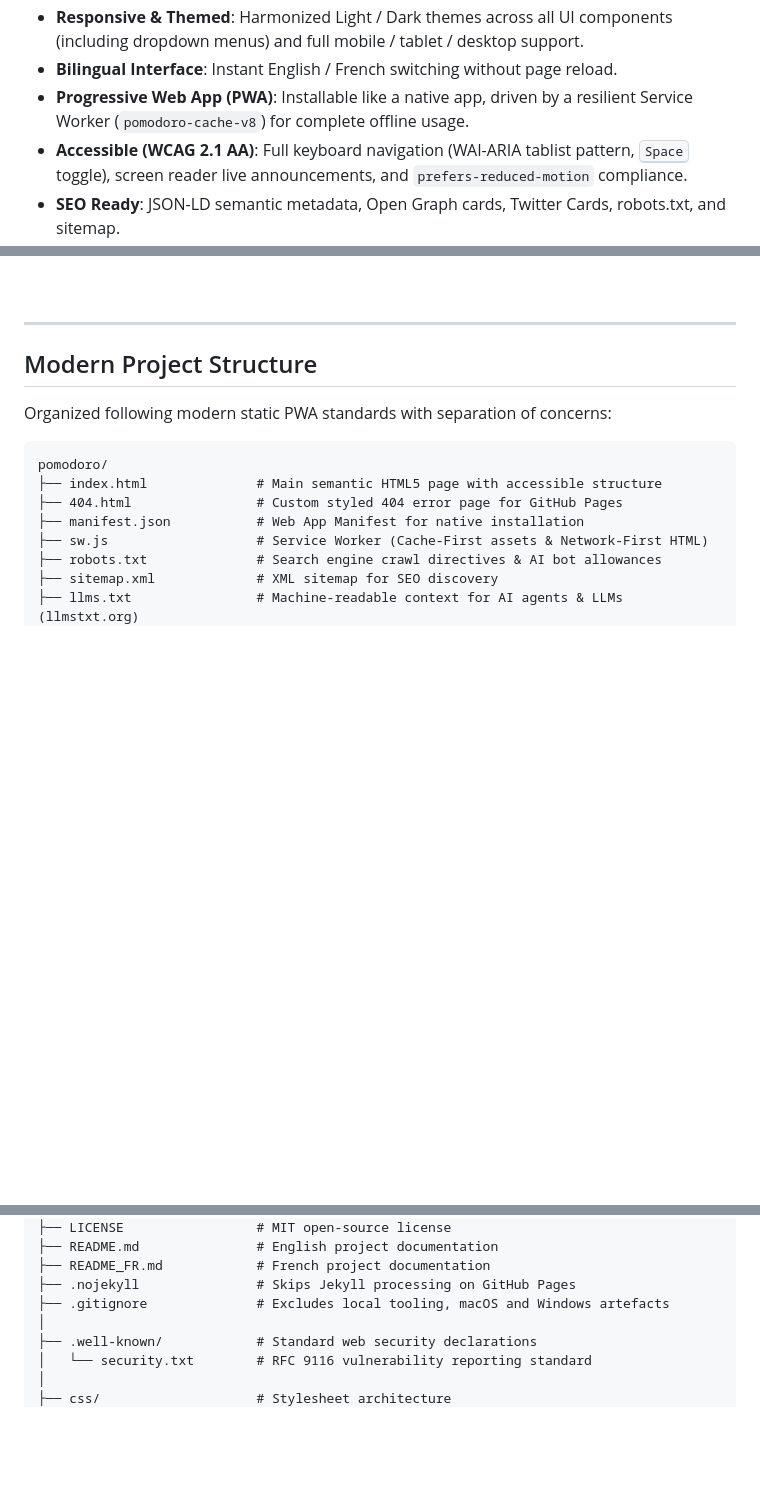
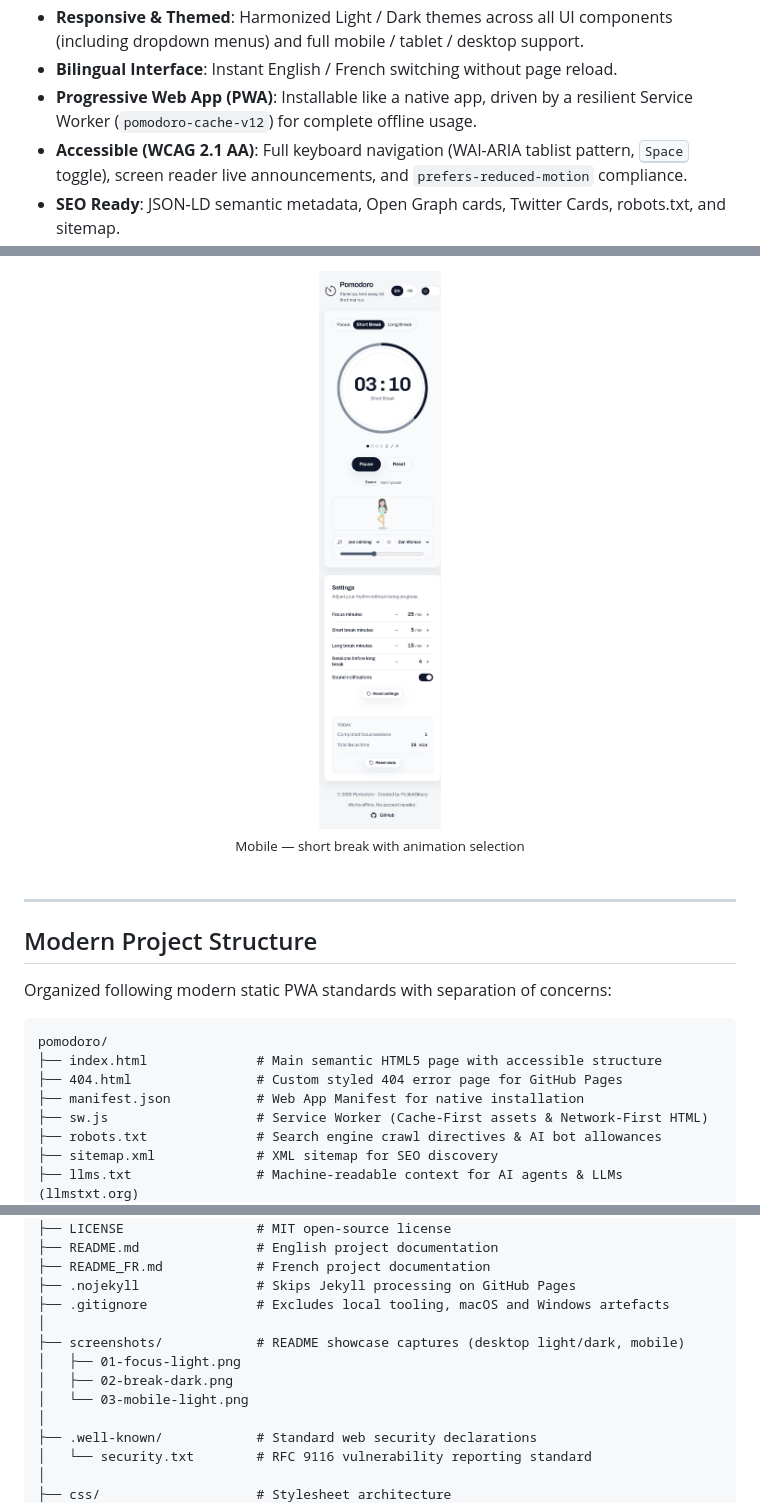
Before and after one commit to PocketBinary/pomodoro, a Markdown page: README.md, 3 parts joined by grey strips. Drawn GitHub-style; pictures changed too: screenshots/03-mobile-light.png (added); blank space fills up the shorter version.

```diff
--- a/README.md
+++ b/README.md
@@ -54,7 +54,7 @@
 - **Automatic State Persistence**: Safe `localStorage` schema with strict type validation; resumes smoothly after tab reload or sleep.
 - **Responsive & Themed**: Harmonized Light / Dark themes across all UI components (including dropdown menus) and full mobile / tablet / desktop support.
 - **Bilingual Interface**: Instant English / French switching without page reload.
-- **Progressive Web App (PWA)**: Installable like a native app, driven by a resilient Service Worker (`pomodoro-cache-v8`) for complete offline usage.
+- **Progressive Web App (PWA)**: Installable like a native app, driven by a resilient Service Worker (`pomodoro-cache-v12`) for complete offline usage.
 - **Accessible (WCAG 2.1 AA)**: Full keyboard navigation (WAI-ARIA tablist pattern, <kbd>Space</kbd> toggle), screen reader live announcements, and `prefers-reduced-motion` compliance.
 - **SEO Ready**: JSON-LD semantic metadata, Open Graph cards, Twitter Cards, robots.txt, and sitemap.
 
@@ -68,3 +92,10 @@
+<br />
+
+<img src="screenshots/03-mobile-light.png" alt="Pomodoro timer on a phone: short break with the Zen Woman animation, music and animation pickers, settings and daily stats" width="300" />
+<br />
+<sub>Mobile — short break with animation selection</sub>
+
+</div>
 
 <br />
 
@@ -88,6 +119,11 @@ pomodoro/
 ├── README_FR.md            # French project documentation
 ├── .nojekyll               # Skips Jekyll processing on GitHub Pages
 ├── .gitignore              # Excludes local tooling, macOS and Windows artefacts
+│
+├── screenshots/            # README showcase captures (desktop light/dark, mobile)
+│   ├── 01-focus-light.png
+│   ├── 02-break-dark.png
+│   └── 03-mobile-light.png
 │
 ├── .well-known/            # Standard web security declarations
 │   └── security.txt        # RFC 9116 vulnerability reporting standard
```
Also changed, not shown: other parts of README.md (+24 -0 lines), README_FR.md (+37 -1 lines), screenshots/01-focus-light.png (added), screenshots/02-break-dark.png (added), 3 other files.
